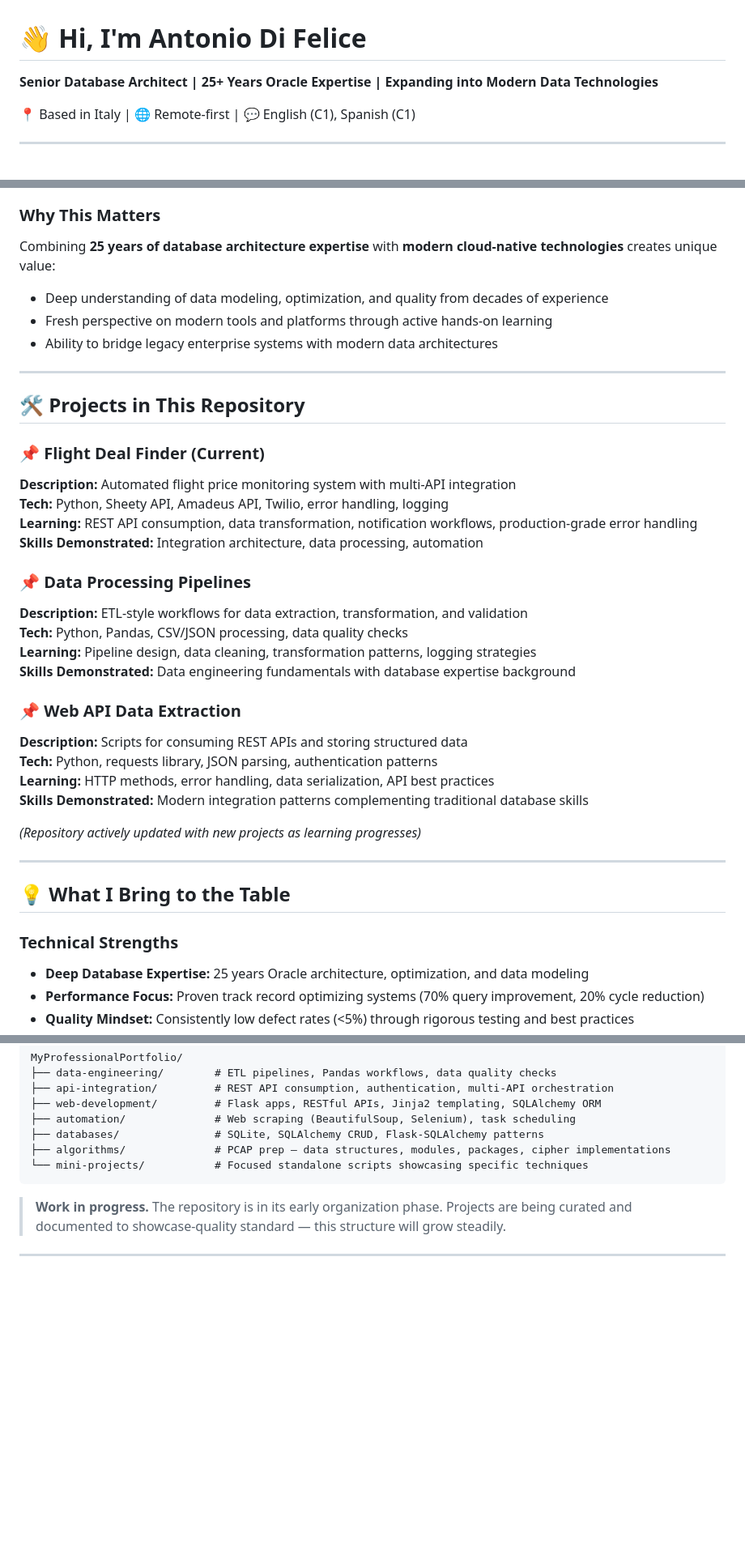
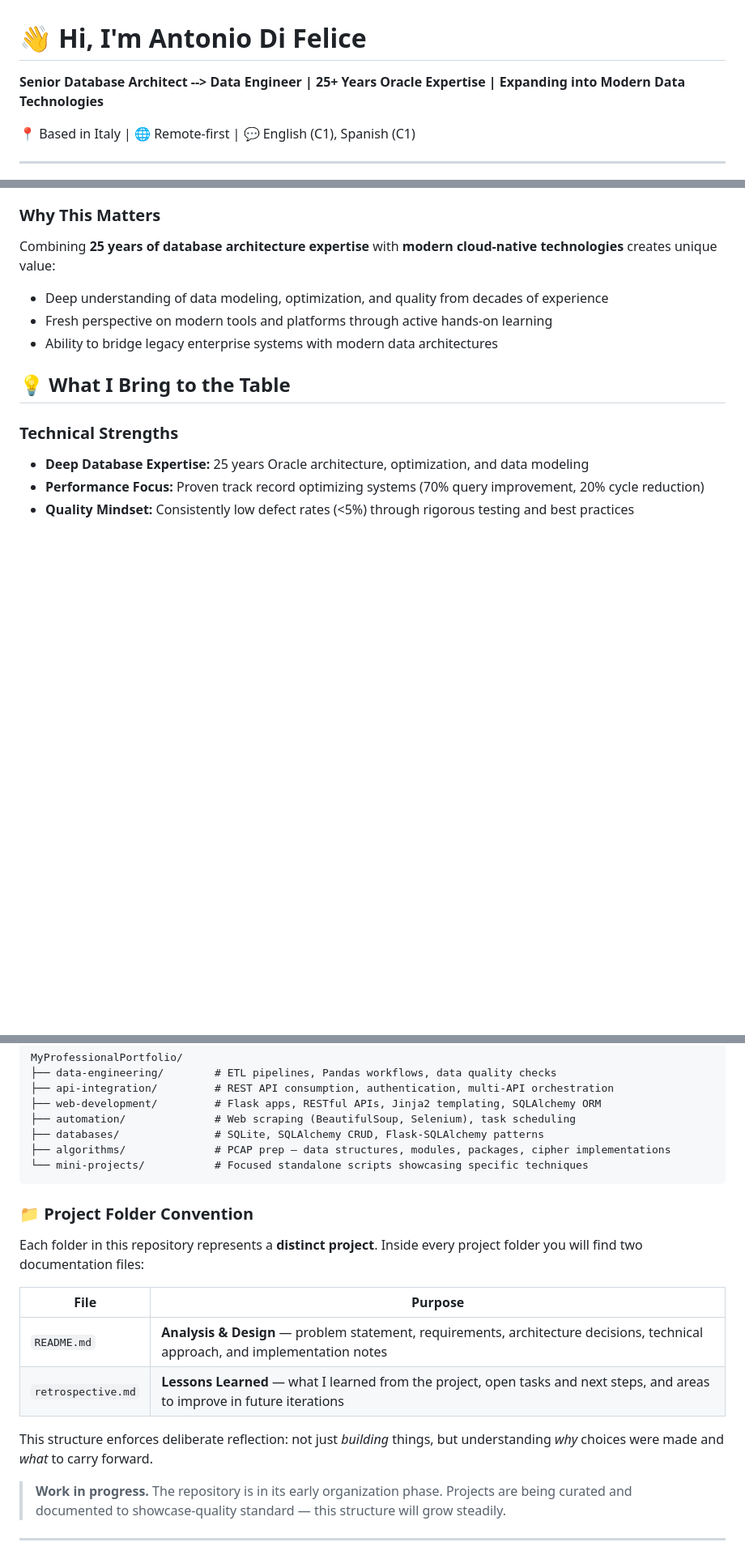
Before and after one commit to Antdfl/MyProfessionalPortfolio, a Markdown page: README.md, 3 parts joined by grey strips. Shown at 81% size. Drawn GitHub-style; blank space fills up the shorter version.

Commit message:
update README.md to reflect new role as Data Engineer and add project folder convention

````diff
--- a/README.md
+++ b/README.md
@@ -1,6 +1,6 @@
 # 👋 Hi, I'm Antonio Di Felice
 
-**Senior Database Architect | 25+ Years Oracle Expertise | Expanding into Modern Data Technologies**
+**Senior Database Architect --> Data Engineer | 25+ Years Oracle Expertise | Expanding into Modern Data Technologies**
 
 📍 Based in Italy | 🌐 Remote-first | 💬 English (C1), Spanish (C1)
 
@@ -57,32 +57,6 @@ Combining **25 years of database architecture expertise** with **modern cloud-na
 - Deep understanding of data modeling, optimization, and quality from decades of experience
 - Fresh perspective on modern tools and platforms through active hands-on learning
 - Ability to bridge legacy enterprise systems with modern data architectures
-
----
-
-## 🛠️ Projects in This Repository
-
-### 📌 Flight Deal Finder (Current)
-**Description:** Automated flight price monitoring system with multi-API integration
-**Tech:** Python, Sheety API, Amadeus API, Twilio, error handling, logging
-**Learning:** REST API consumption, data transformation, notification workflows, production-grade error handling
-**Skills Demonstrated:** Integration architecture, data processing, automation
-
-### 📌 Data Processing Pipelines
-**Description:** ETL-style workflows for data extraction, transformation, and validation
-**Tech:** Python, Pandas, CSV/JSON processing, data quality checks
-**Learning:** Pipeline design, data cleaning, transformation patterns, logging strategies
-**Skills Demonstrated:** Data engineering fundamentals with database expertise background
-
-### 📌 Web API Data Extraction
-**Description:** Scripts for consuming REST APIs and storing structured data
-**Tech:** Python, requests library, JSON parsing, authentication patterns
-**Learning:** HTTP methods, error handling, data serialization, API best practices
-**Skills Demonstrated:** Modern integration patterns complementing traditional database skills
-
-*(Repository actively updated with new projects as learning progresses)*
-
----
 
 ## 💡 What I Bring to the Table
 
@@ -158,6 +132,17 @@ MyProfessionalPortfolio/
 └── mini-projects/           # Focused standalone scripts showcasing specific techniques
 ```
 
+### 📁 Project Folder Convention
+
+Each folder in this repository represents a **distinct project**. Inside every project folder you will find two documentation files:
+
+| File               | Purpose                                                                                                                       |
+|--------------------|-------------------------------------------------------------------------------------------------------------------------------|
+| `README.md`        | **Analysis & Design** — problem statement, requirements, architecture decisions, technical approach, and implementation notes |
+| `retrospective.md` | **Lessons Learned** — what I learned from the project, open tasks and next steps, and areas to improve in future iterations   |
+
+This structure enforces deliberate reflection: not just *building* things, but understanding *why* choices were made and *what* to carry forward.
+
 > **Work in progress.** The repository is in its early organization phase. Projects are being curated and documented to showcase-quality standard — this structure will grow steadily.
 
 ---
````
Also changed, not shown: MyWebsite/README.md (added, +1 -0 lines).
